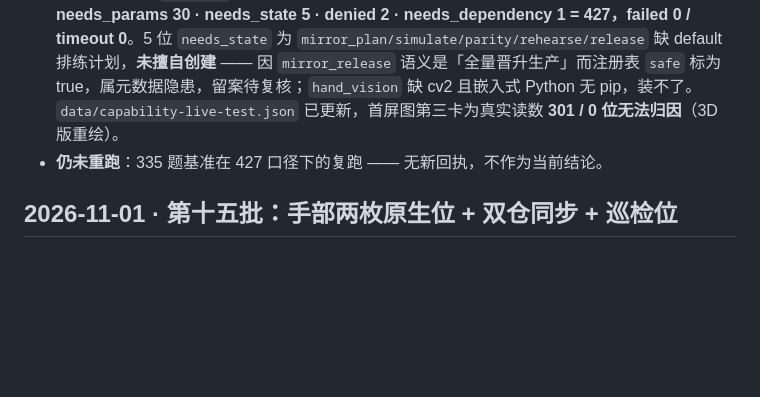
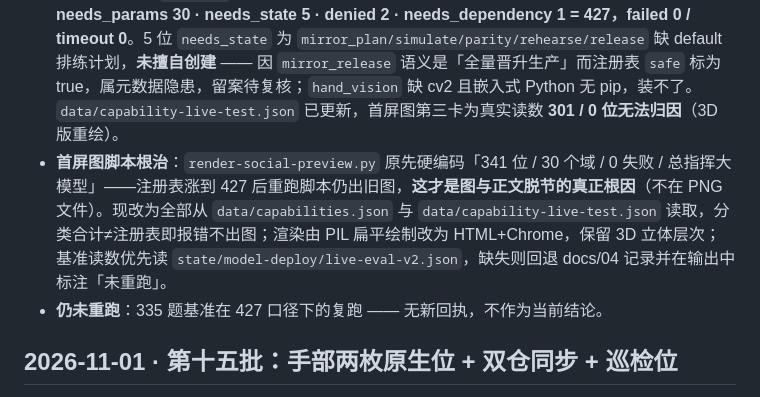
Before and after one commit to gbtweilai-star/GBTxiaotudouV8-Commander, a Markdown page: CHANGELOG.md, the part around the change. GitHub-like rendering; blank space fills up the shorter version.

```diff
--- a/CHANGELOG.md
+++ b/CHANGELOG.md
@@ -8,6 +8,7 @@
 - **时点声明**：`docs/04-evaluation.md` 标注 335 题基准构建于 341 位快照、现役 427 位中 **86 位未纳入**；`docs/188` 标注 410 位时期读数；README 插图标明 341 位时期快照，非当前状态。
 - **badge**：`Docs-93_pages` → **364 页**（含 docs/legacy 归档 67 页）；静态 Tests badge 换成 CI 活链。
 - **逐位真调重跑（2026-11-04 13:53）**：修掉探针两处缺陷后全量重跑 427 位（221.3s）。① 分类缺陷 —— 原先只按 `status` 判定，把「缺少 prompt / 需要 server」这类调用方问题混记成 failed，现按错误原文分入 `needs_params` / `needs_dependency` / `needs_state`；② 看门狗过短 —— 20s 误杀 `sec_scan`（实测 66.4s），提到 120s。结果：**ok 301 · needs_auth 88 · needs_params 30 · needs_state 5 · denied 2 · needs_dependency 1 = 427，failed 0 / timeout 0**。5 位 `needs_state` 为 `mirror_plan/simulate/parity/rehearse/release` 缺 default 排练计划，**未擅自创建** —— 因 `mirror_release` 语义是「全量晋升生产」而注册表 `safe` 标为 true，属元数据隐患，留案待复核；`hand_vision` 缺 cv2 且嵌入式 Python 无 pip，装不了。`data/capability-live-test.json` 已更新，首屏图第三卡为真实读数 **301 / 0 位无法归因**（3D 版重绘）。
+- **首屏图脚本根治**：`render-social-preview.py` 原先硬编码「341 位 / 30 个域 / 0 失败 / 总指挥大模型」——注册表涨到 427 后重跑脚本仍出旧图，**这才是图与正文脱节的真正根因**（不在 PNG 文件）。现改为全部从 `data/capabilities.json` 与 `data/capability-live-test.json` 读取，分类合计≠注册表即报错不出图；渲染由 PIL 扁平绘制改为 HTML+Chrome，保留 3D 立体层次；基准读数优先读 `state/model-deploy/live-eval-v2.json`，缺失则回退 docs/04 记录并在输出中标注「未重跑」。
 - **仍未重跑**：335 题基准在 427 口径下的复跑 —— 无新回执，不作为当前结论。
 
 ## 2026-11-01 · 第十五批：手部两枚原生位 + 双仓同步 + 巡检位
```
Also changed, not shown: assets/social-preview.png, 1 other file.
